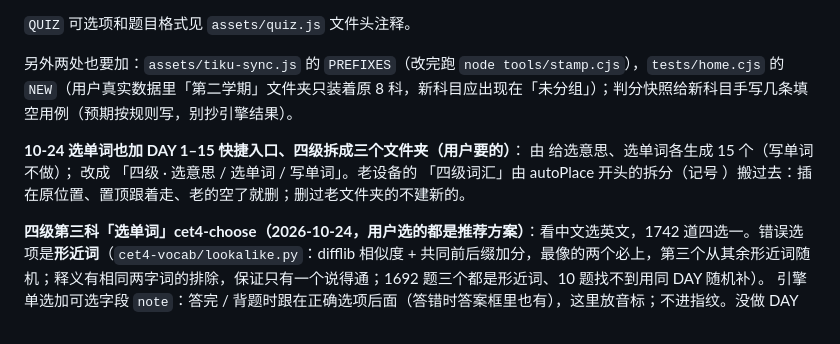
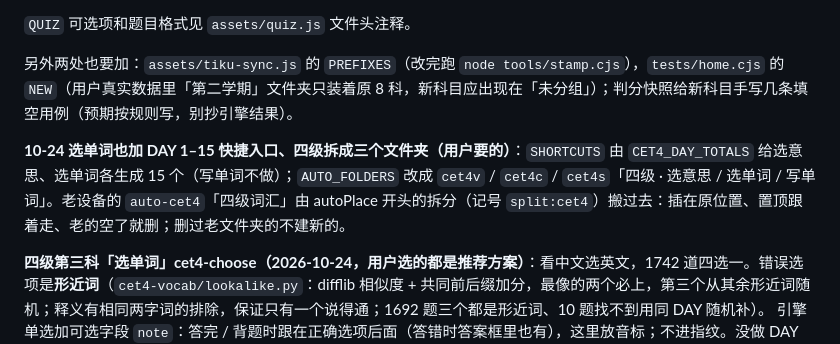
Before and after one commit to fjkkx77/tiku, a Markdown page: PROJECT_STATUS.md, the part around the change. Rendered like a GitHub page.

Commit message:
PROJECT_STATUS：补全 10-24 拆文件夹那段说明（上次写入时反引号被 shell 吃掉了）
Co-Authored-By: Claude Opus 5.5 <noreply@anthropic.com>

```diff
--- a/PROJECT_STATUS.md
+++ b/PROJECT_STATUS.md
@@ -37,7 +37,7 @@ node tools/stamp.cjs
 
 另外两处也要加：`assets/tiku-sync.js` 的 `PREFIXES`（改完跑 `node tools/stamp.cjs`），`tests/home.cjs` 的 `NEW`（用户真实数据里「第二学期」文件夹只装着原 8 科，新科目应出现在「未分组」）；判分快照给新科目手写几条填空用例（预期按规则写，别抄引擎结果）。
 
-**10-24 选单词也加 DAY 1–15 快捷入口、四级拆成三个文件夹（用户要的）**： 由  给选意思、选单词各生成 15 个（写单词不做）； 改成 「四级 · 选意思 / 选单词 / 写单词」。老设备的 「四级词汇」由 autoPlace 开头的拆分（记号 ）搬过去：插在原位置、置顶跟着走、老的空了就删；删过老文件夹的不建新的。
+**10-24 选单词也加 DAY 1–15 快捷入口、四级拆成三个文件夹（用户要的）**：`SHORTCUTS` 由 `CET4_DAY_TOTALS` 给选意思、选单词各生成 15 个（写单词不做）；`AUTO_FOLDERS` 改成 `cet4v` / `cet4c` / `cet4s`「四级 · 选意思 / 选单词 / 写单词」。老设备的 `auto-cet4`「四级词汇」由 autoPlace 开头的拆分（记号 `split:cet4`）搬过去：插在原位置、置顶跟着走、老的空了就删；删过老文件夹的不建新的。
 
 **四级第三科「选单词」cet4-choose（2026-10-24，用户选的都是推荐方案）**：看中文选英文，1742 道四选一。错误选项是**形近词**（`cet4-vocab/lookalike.py`：difflib 相似度 + 共同前后缀加分，最像的两个必上，第三个从其余形近词随机；释义有相同两字词的排除，保证只有一个说得通；1692 题三个都是形近词、10 题找不到用同 DAY 随机补）。
 引擎单选加可选字段 `note`：答完 / 背题时跟在正确选项后面（答错时答案框里也有），这里放音标；不进指纹。没做 DAY 快捷入口（用户定先不做）。
```
